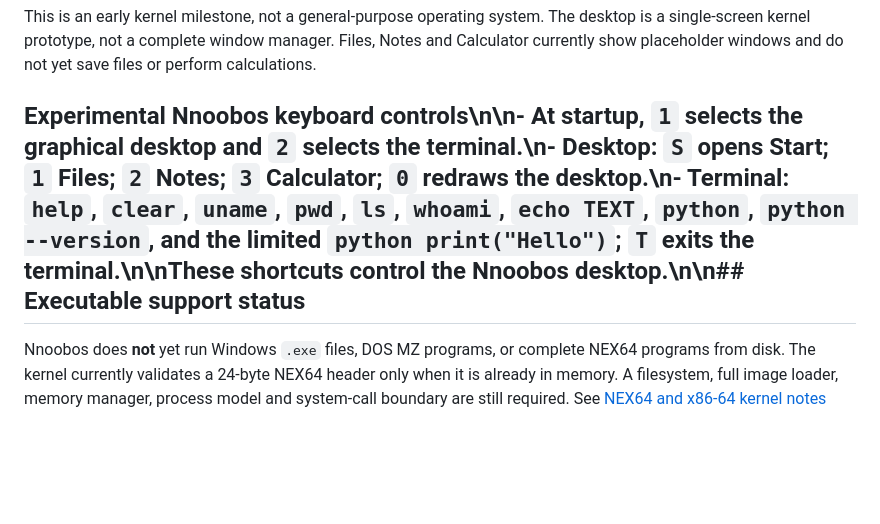
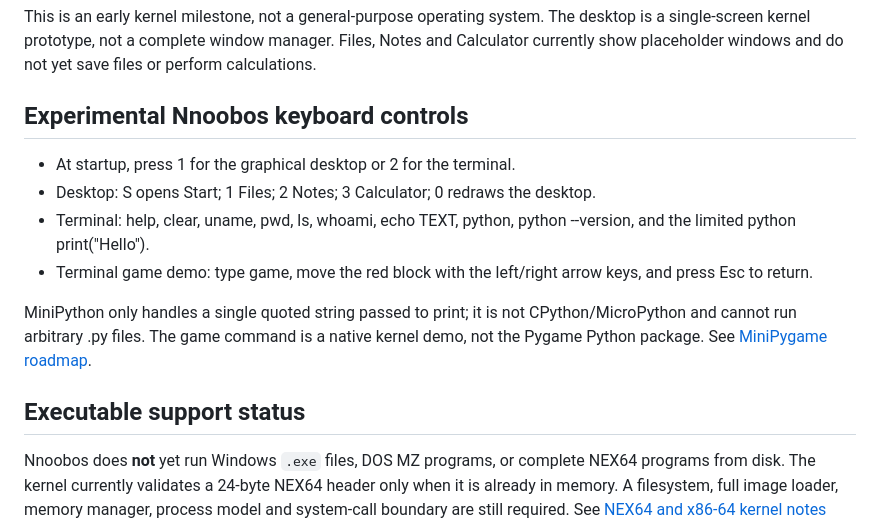
Before and after one commit to veniaminminaj-tech/Nnoobos-, a Markdown page: README.md, the part around the change. GitHub-like rendering; blank space fills up the shorter version.

Commit message:
Document MiniPygame native demo and Python limits

```diff
--- a/README.md
+++ b/README.md
@@ -22,7 +22,16 @@ The ISO boots **Nnoobos itself**. KolibriOS is not bundled or launched. At start
 
 This is an early kernel milestone, not a general-purpose operating system. The desktop is a single-screen kernel prototype, not a complete window manager. Files, Notes and Calculator currently show placeholder windows and do not yet save files or perform calculations.
 
-## Experimental Nnoobos keyboard controls\n\n- At startup, `1` selects the graphical desktop and `2` selects the terminal.\n- Desktop: `S` opens Start; `1` Files; `2` Notes; `3` Calculator; `0` redraws the desktop.\n- Terminal: `help`, `clear`, `uname`, `pwd`, `ls`, `whoami`, `echo TEXT`, `python`, `python --version`, and the limited `python print("Hello")`; `T` exits the terminal.\n\nThese shortcuts control the Nnoobos desktop.\n\n## Executable support status
+## Experimental Nnoobos keyboard controls
+
+- At startup, press 1 for the graphical desktop or 2 for the terminal.
+- Desktop: S opens Start; 1 Files; 2 Notes; 3 Calculator; 0 redraws the desktop.
+- Terminal: help, clear, uname, pwd, ls, whoami, echo TEXT, python, python --version, and the limited python print("Hello").
+- Terminal game demo: type game, move the red block with the left/right arrow keys, and press Esc to return.
+
+MiniPython only handles a single quoted string passed to print; it is not CPython/MicroPython and cannot run arbitrary .py files. The game command is a native kernel demo, not the Pygame Python package. See [MiniPygame roadmap](docs/MINIPYGAME.md).
+
+## Executable support status
 
 Nnoobos does **not** yet run Windows `.exe` files, DOS MZ programs, or complete NEX64 programs from disk. The kernel currently validates a 24-byte NEX64 header only when it is already in memory. A filesystem, full image loader, memory manager, process model and system-call boundary are still required. See [NEX64 and x86-64 kernel notes](docs/X86_64_AND_NEX64.md) and [Executable and Firefox roadmap](docs/EXECUTABLES_AND_FIREFOX.md).
 
```
